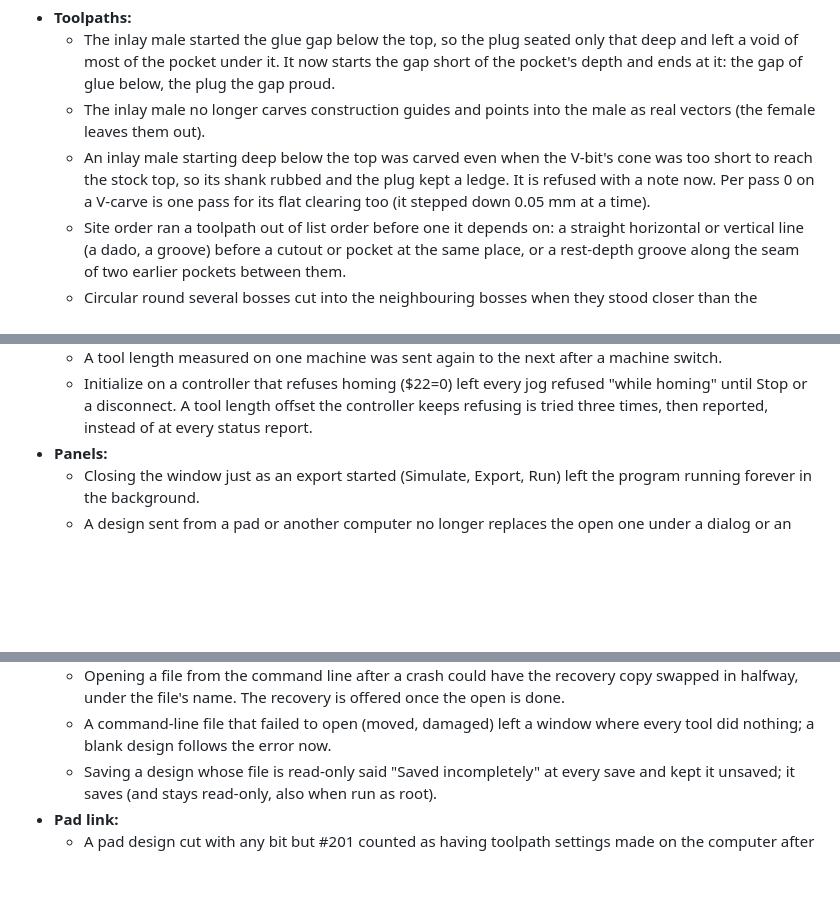
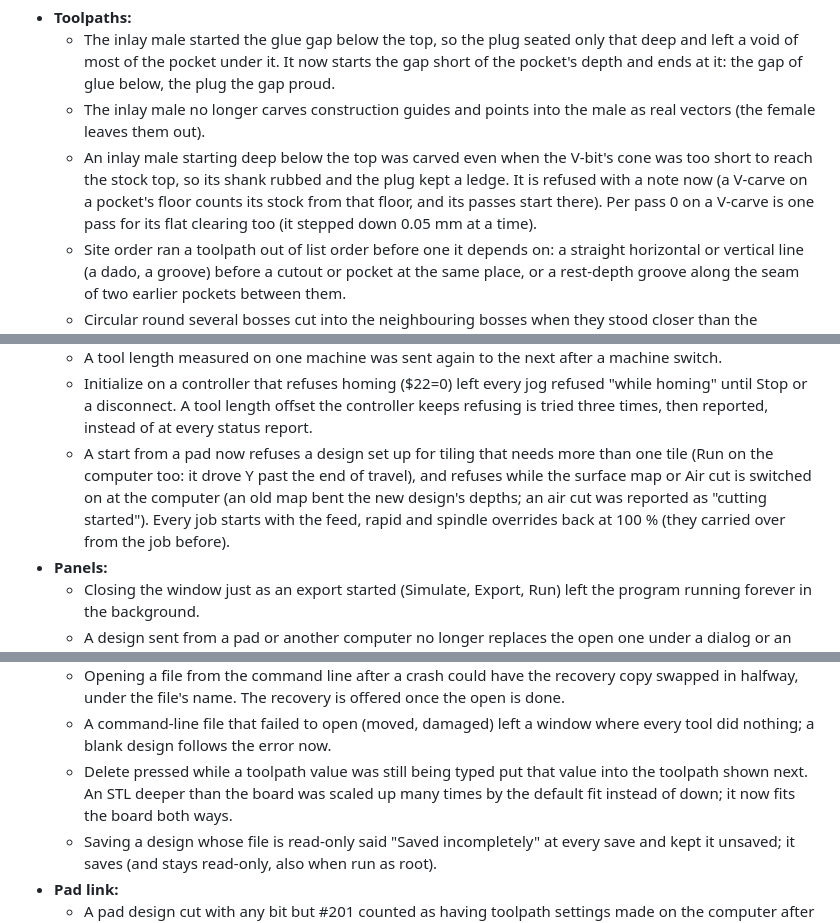
Before and after one commit to phobicdotno/phobiCCCP, a Markdown page: CHANGELOG.md, 3 parts joined by grey strips. Drawn GitHub-style; blank space fills up the shorter version.

Commit message:
Changelog for bug hunt round 21

```diff
--- a/CHANGELOG.md
+++ b/CHANGELOG.md
@@ -12,7 +12,8 @@
     vectors (the female leaves them out).
   - An inlay male starting deep below the top was carved even when the V-bit's cone was too
     short to reach the stock top, so its shank rubbed and the plug kept a ledge. It is refused
-    with a note now. Per pass 0 on a V-carve is one pass for its flat clearing too (it stepped
+    with a note now (a V-carve on a pocket's floor counts its stock from that floor, and
+    its passes start there). Per pass 0 on a V-carve is one pass for its flat clearing too (it stepped
     down 0.05 mm at a time).
   - Site order ran a toolpath out of list order before one it depends on: a straight
     horizontal or vertical line (a dado, a groove) before a cutout or pocket at the same
@@ -121,6 +122,11 @@
   - Initialize on a controller that refuses homing ($22=0) left every jog refused "while
     homing" until Stop or a disconnect. A tool length offset the controller keeps refusing
     is tried three times, then reported, instead of at every status report.
+  - A start from a pad now refuses a design set up for tiling that needs more than one tile
+    (Run on the computer too: it drove Y past the end of travel), and refuses while the
+    surface map or Air cut is switched on at the computer (an old map bent the new design's
+    depths; an air cut was reported as "cutting started"). Every job starts with the feed,
+    rapid and spindle overrides back at 100 % (they carried over from the job before).
 - **Panels:**
   - Closing the window just as an export started (Simulate, Export, Run) left the program
     running forever in the background.
@@ -161,6 +167,9 @@
     halfway, under the file's name. The recovery is offered once the open is done.
   - A command-line file that failed to open (moved, damaged) left a window where every tool
     did nothing; a blank design follows the error now.
+  - Delete pressed while a toolpath value was still being typed put that value into the
+    toolpath shown next. An STL deeper than the board was scaled up many times by the
+    default fit instead of down; it now fits the board both ways.
   - Saving a design whose file is read-only said "Saved incompletely" at every save and kept
     it unsaved; it saves (and stays read-only, also when run as root).
 - **Pad link:**
```
Also changed, not shown: other parts of CHANGELOG.md (+2 -0 lines).
